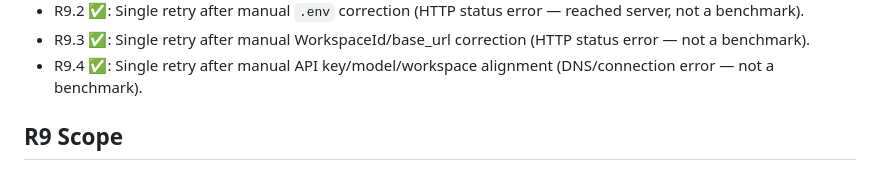
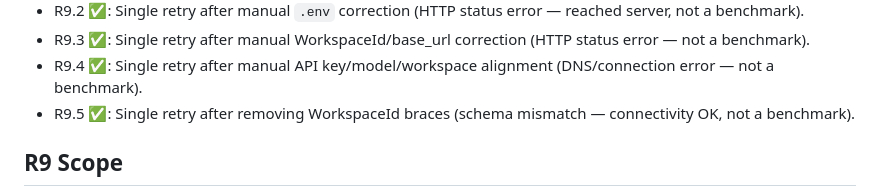
Before and after one commit to chaos-66/bpc-hybrid, a Markdown page: README.md, the part around the change. GitHub-like rendering.

Commit message:
R9.5 record real API retry after workspace id fix

```diff
--- a/README.md
+++ b/README.md
@@ -53,6 +53,7 @@ A planned **multi-clause schema** will allow compound regulatory sentences with
 - R9.2 ✅: Single retry after manual `.env` correction (HTTP status error — reached server, not a benchmark).
 - R9.3 ✅: Single retry after manual WorkspaceId/base_url correction (HTTP status error — not a benchmark).
 - R9.4 ✅: Single retry after manual API key/model/workspace alignment (DNS/connection error — not a benchmark).
+- R9.5 ✅: Single retry after removing WorkspaceId braces (schema mismatch — connectivity OK, not a benchmark).
 
 ## R9 Scope
 
```
Also changed, not shown: docs/experiment_log.md (+57 -0 lines), docs/issue_log.md (+1 -0 lines).
